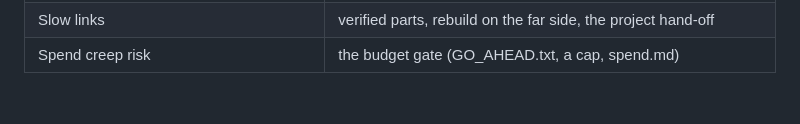
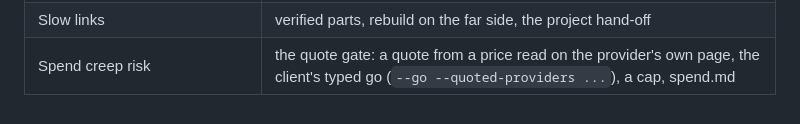
Before and after one commit to indranilbanerjee/cutforge, a Markdown page: docs/case-study.md, the part around the change. Rendered like a GitHub page.

Commit message:
docs: the case study and the lessons name the quote gate, not the GO_AHEAD.txt file
The risk table in docs/case-study.md mapped spend creep to the file gate; it now says what 1.1.0 does. The A6 lesson is
history and stays as written, with one line saying a file no longer counts as the go.

Co-Authored-By: Claude Sonnet 5.5 <noreply@anthropic.com>

```diff
--- a/docs/case-study.md
+++ b/docs/case-study.md
@@ -91,4 +91,4 @@ next chapter. Those findings became CutForge's timing checks, minimum fade-outs,
 | A mispronounced name | the respell layer and speech-to-text verification of every line |
 | Hours-long renders, reboots, full disks | chapters, resumable chunks, FRESH, cleanup, a watcher |
 | Slow links | verified parts, rebuild on the far side, the project hand-off |
-| Spend creep risk | the budget gate (GO_AHEAD.txt, a cap, spend.md) |
+| Spend creep risk | the quote gate: a quote from a price read on the provider's own page, the client's typed go (`--go --quoted-providers ...`), a cap, spend.md |
```
Also changed, not shown: docs/lessons-learned.md (+1 -0 lines).
